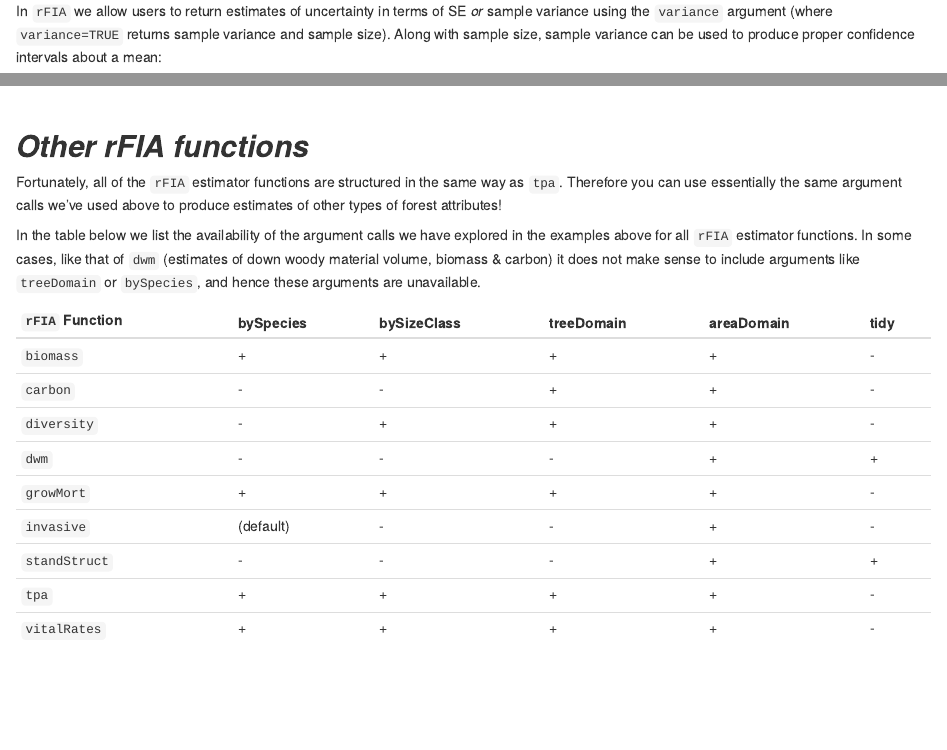
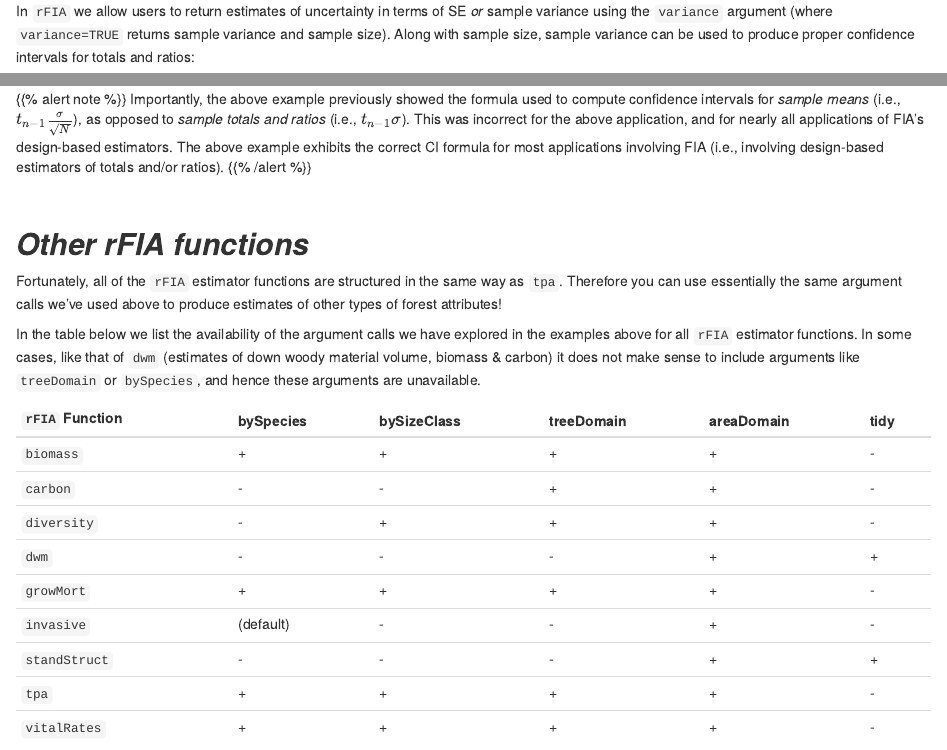
Before and after one commit to doserjef/rFIA_web, an R Markdown document (content/tutorial/basicAnalysis.Rmarkdown): the page in a window 1100 px wide, from 4900 px down, and a second part further down, joined at a grey line. Rendered offline with R 4.5, knitr and Pandoc, with nearby package versions; some code elsewhere in the file could not run offline.

Commit message:
Update CI formula

````diff
--- a/content/tutorial/basicAnalysis.Rmarkdown
+++ b/content/tutorial/basicAnalysis.Rmarkdown
@@ -198,7 +198,7 @@ You can specify `n.max` to any grouped call to `plotFIA` to only display the top
 ## _**Variance vs Sampling Error**_
 FIA's flagship online estimation tools, <a href="https://apps.fs.usda.gov/Evalidator/evalidator.jsp" target="_blank">EVALIDator</a>, reports estimates of uncertainty as "% sampling error" (SE). While the definition is a bit elusive, this measure is simply the % coefficient of variation, or the sample standard deviation divided by the sample mean multiplied by 100. FIA opts to report SE as opposed to sample variance because SE provides an easy, "standardized" way to compare uncertainty across estimates with very different absolute values (i.e., how large is the "spread" relative to the mean?). However, SE has its downsides. First, confidence intervals cannot be derived directly from SE. Second, the "standardized" nature of the SE breaks down as the mean approaches zero (SE approaches infinity in this case), making it particularly uninformative for change estimates that tend near zero.
 
-In `rFIA` we allow users to return estimates of uncertainty in terms of SE *or* sample variance using the `variance` argument (where `variance=TRUE` returns sample variance and sample size). Along with sample size, sample variance can be used to produce proper confidence intervals about a mean:
+In `rFIA` we allow users to return estimates of uncertainty in terms of SE *or* sample variance using the `variance` argument (where `variance=TRUE` returns sample variance and sample size). Along with sample size, sample variance can be used to produce proper confidence intervals for totals and ratios:
 ```{r eval=TRUE}
 ## TPA with % sampling error (SE)
 tpaSE <- tpa(riMR, variance = FALSE)
@@ -219,6 +219,9 @@ tpaVAR$TPA + halfInt
 
 ```
 
+{{% alert note %}}
+Importantly, the above example previously showed the formula used to compute confidence intervals for *sample means* (i.e., $t_{n-1} \frac{\sigma}{\sqrt{N}}$), as opposed to *sample totals and ratios* (i.e., $t_{n-1} \sigma$). This was incorrect for the above application, and for nearly all applications of FIA's design-based estimators. The above example exhibits the correct CI formula for most applications involving FIA (i.e., involving design-based estimators of totals and/or ratios).
+{{% /alert %}}
 
 <br>
 
````
Also changed, not shown: content/tutorial/basicAnalysis.Rmarkdown (2 more changed lines), 1 other file.
